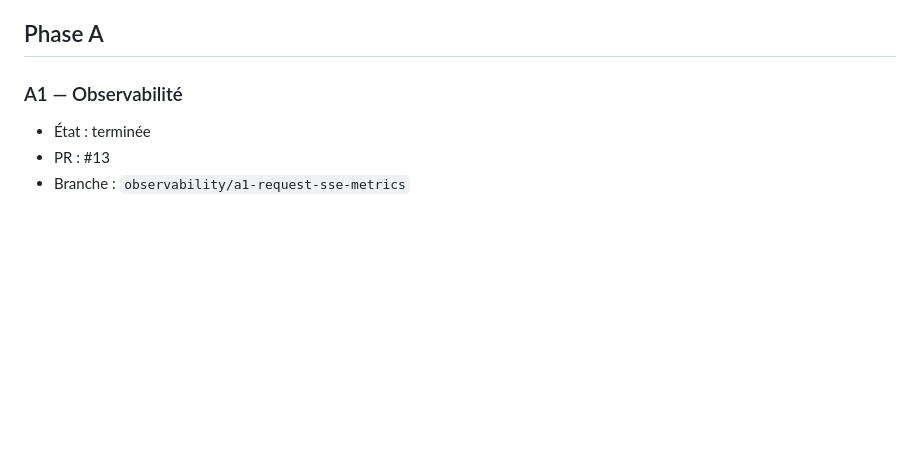
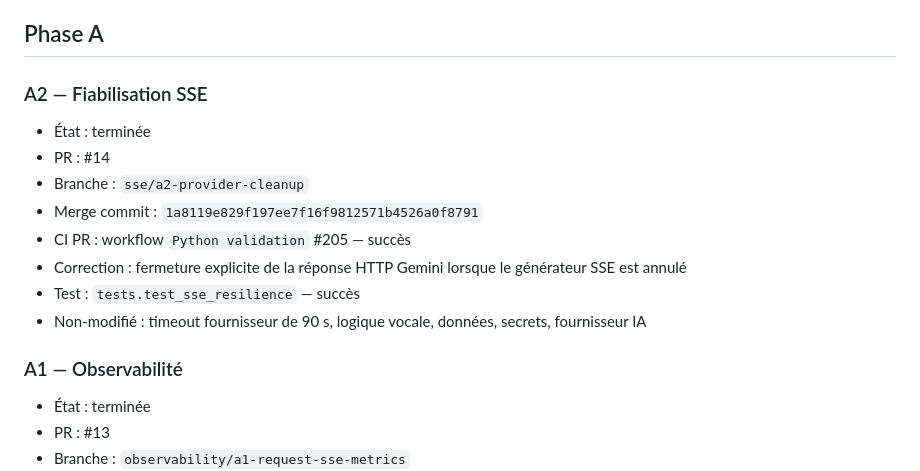
Before and after one commit to owennana740-cell/Dashle-, a Markdown page: ROADMAP_STATUS.md, the part around the change. Drawn GitHub-style; blank space fills up the shorter version.

Commit message:
docs(roadmap): record verified A2 SSE status

```diff
--- a/ROADMAP_STATUS.md
+++ b/ROADMAP_STATUS.md
@@ -12,6 +12,16 @@ Dernière mise à jour : 2026-10-01
 - PR #12 retrait du bouton « Interrompre » : fusionnée
 
 ## Phase A
+
+### A2 — Fiabilisation SSE
+- État : terminée
+- PR : #14
+- Branche : `sse/a2-provider-cleanup`
+- Merge commit : `1a8119e829f197ee7f16f9812571b4526a0f8791`
+- CI PR : workflow `Python validation` #205 — succès
+- Correction : fermeture explicite de la réponse HTTP Gemini lorsque le générateur SSE est annulé
+- Test : `tests.test_sse_resilience` — succès
+- Non-modifié : timeout fournisseur de 90 s, logique vocale, données, secrets, fournisseur IA
 
 ### A1 — Observabilité
 - État : terminée
```
